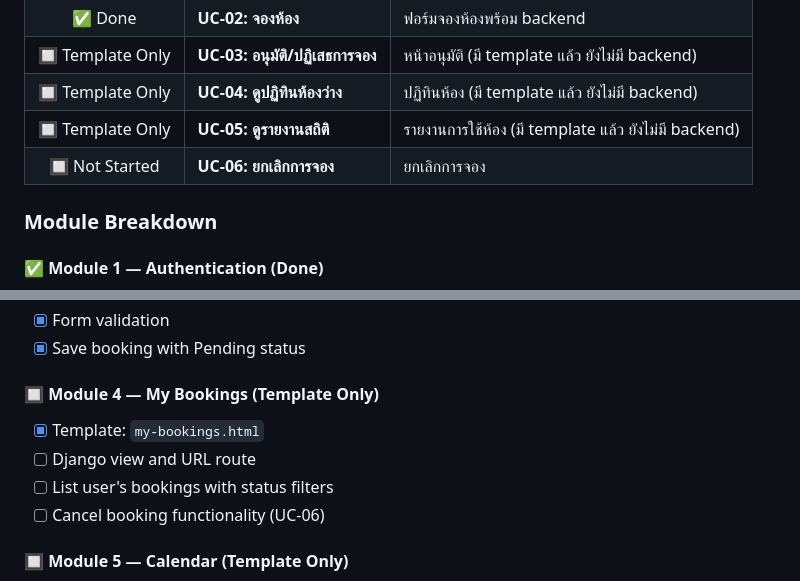
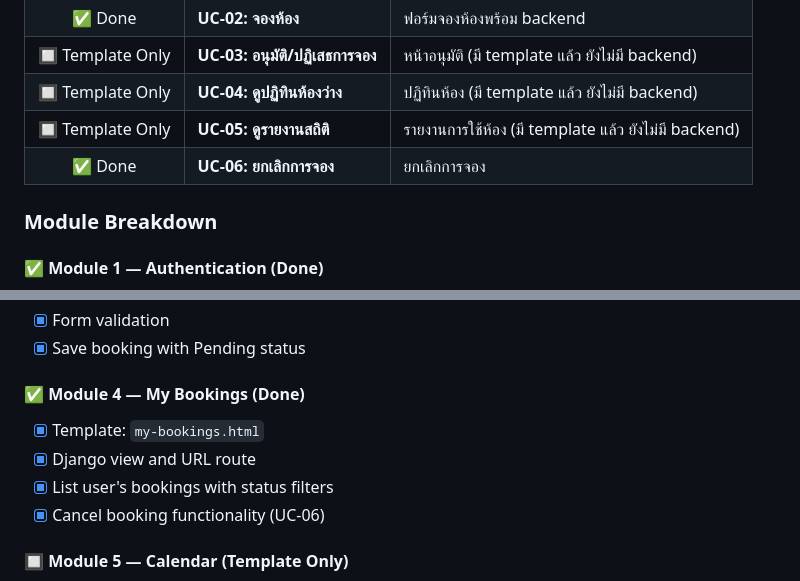
Before and after one commit to Sarankorn2547/ECE-BookingSystem, a Markdown page: README.md, 2 parts joined by grey strips. Rendered like a GitHub page.

```diff
--- a/README.md
+++ b/README.md
@@ -37,7 +37,7 @@ Based on [SRS Document v1.0](https://wachira.ece.engr.tu.ac.th/share/webapp/SRS_
 | 🔲 Template Only | **UC-03: อนุมัติ/ปฏิเสธการจอง** | หน้าอนุมัติ (มี template แล้ว ยังไม่มี backend) |
 | 🔲 Template Only | **UC-04: ดูปฏิทินห้องว่าง** | ปฏิทินห้อง (มี template แล้ว ยังไม่มี backend) |
 | 🔲 Template Only | **UC-05: ดูรายงานสถิติ** | รายงานการใช้ห้อง (มี template แล้ว ยังไม่มี backend) |
-| 🔲 Not Started | **UC-06: ยกเลิกการจอง** | ยกเลิกการจอง |
+| ✅ Done | **UC-06: ยกเลิกการจอง** | ยกเลิกการจอง |
 
 ### Module Breakdown
 
@@ -71,12 +71,12 @@ Based on [SRS Document v1.0](https://wachira.ece.engr.tu.ac.th/share/webapp/SRS_
 - [x] Form validation
 - [x] Save booking with Pending status
 
-#### 🔲 Module 4 — My Bookings (Template Only)
+#### ✅ Module 4 — My Bookings (Done)
 
 - [x] Template: `my-bookings.html`
-- [ ] Django view and URL route
-- [ ] List user's bookings with status filters
-- [ ] Cancel booking functionality (UC-06)
+- [x] Django view and URL route
+- [x] List user's bookings with status filters
+- [x] Cancel booking functionality (UC-06)
 
 #### 🔲 Module 5 — Calendar (Template Only)
 
```
